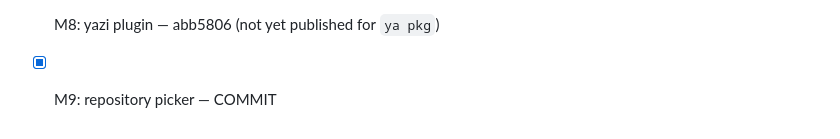
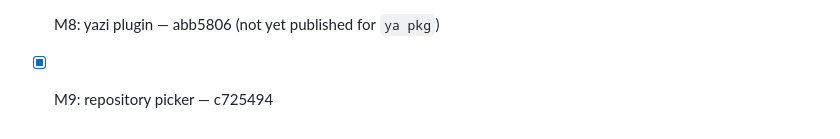
Before and after one commit to borje/restoric, a Markdown page: PLAN.md, the part around the change. Rendered like a GitHub page.

Commit message:
Record the M9 commit in the progress list
Co-Authored-By: Claude Fable 5.1 <noreply@anthropic.com>

```diff
--- a/PLAN.md
+++ b/PLAN.md
@@ -1479,4 +1479,4 @@ Tick milestones here as they're done, with the commit.
 - [x] M6: navigation extras — 878a221
 - [ ] M7: polish and release
 - [x] M8: yazi plugin — abb5806 (not yet published for `ya pkg`)
-- [x] M9: repository picker — COMMIT
+- [x] M9: repository picker — c725494
```
